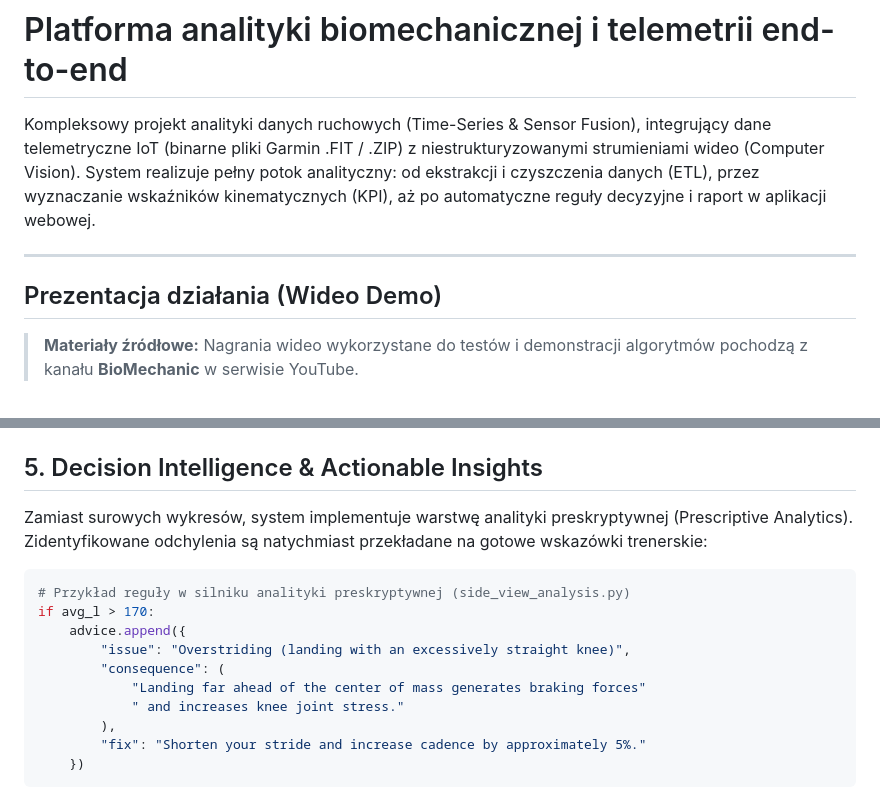
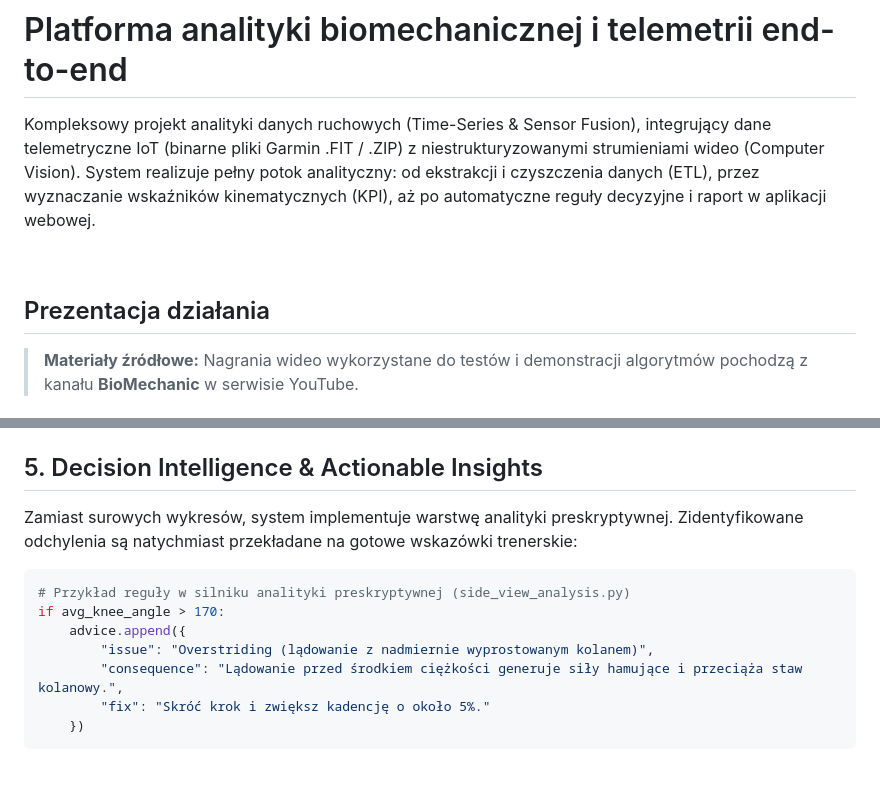
Before and after one commit to laura-szczerbowska/running-form-analytics, a Markdown page: README.md, 2 parts joined by grey strips. Rendered like a GitHub page; blank space fills up the shorter version.

````diff
--- a/README.md
+++ b/README.md
@@ -2,9 +2,11 @@
 
 Kompleksowy projekt analityki danych ruchowych (Time-Series & Sensor Fusion), integrujący dane telemetryczne IoT (binarne pliki Garmin .FIT / .ZIP) z niestrukturyzowanymi strumieniami wideo (Computer Vision). System realizuje pełny potok analityczny: od ekstrakcji i czyszczenia danych (ETL), przez wyznaczanie wskaźników kinematycznych (KPI), aż po automatyczne reguły decyzyjne i raport w aplikacji webowej.
 
----
 
-## Prezentacja działania (Wideo Demo)
+<br>
+
+
+## Prezentacja działania
 
 > **Materiały źródłowe:** Nagrania wideo wykorzystane do testów i demonstracji algorytmów pochodzą z kanału **BioMechanic** w serwisie YouTube.
 
@@ -132,18 +145,15 @@ Każda metryka posiada zdefiniowane progi tolerancji. Ich przekroczenie generuje
 
 ## 5. Decision Intelligence & Actionable Insights
 
-Zamiast surowych wykresów, system implementuje warstwę analityki preskryptywnej (Prescriptive Analytics). Zidentyfikowane odchylenia są natychmiast przekładane na gotowe wskazówki trenerskie:
+Zamiast surowych wykresów, system implementuje warstwę analityki preskryptywnej. Zidentyfikowane odchylenia są natychmiast przekładane na gotowe wskazówki trenerskie:
 
 ```python
 # Przykład reguły w silniku analityki preskryptywnej (side_view_analysis.py)
-if avg_l > 170:
+if avg_knee_angle > 170:
     advice.append({
-        "issue": "Overstriding (landing with an excessively straight knee)",
-        "consequence": (
-            "Landing far ahead of the center of mass generates braking forces"
-            " and increases knee joint stress."
-        ),
-        "fix": "Shorten your stride and increase cadence by approximately 5%."
+        "issue": "Overstriding (lądowanie z nadmiernie wyprostowanym kolanem)",
+        "consequence": "Lądowanie przed środkiem ciężkości generuje siły hamujące i przeciąża staw kolanowy.",
+        "fix": "Skróć krok i zwiększ kadencję o około 5%."
     })
 ```
 
````
Also changed, not shown: other parts of README.md (+38 -13 lines).
